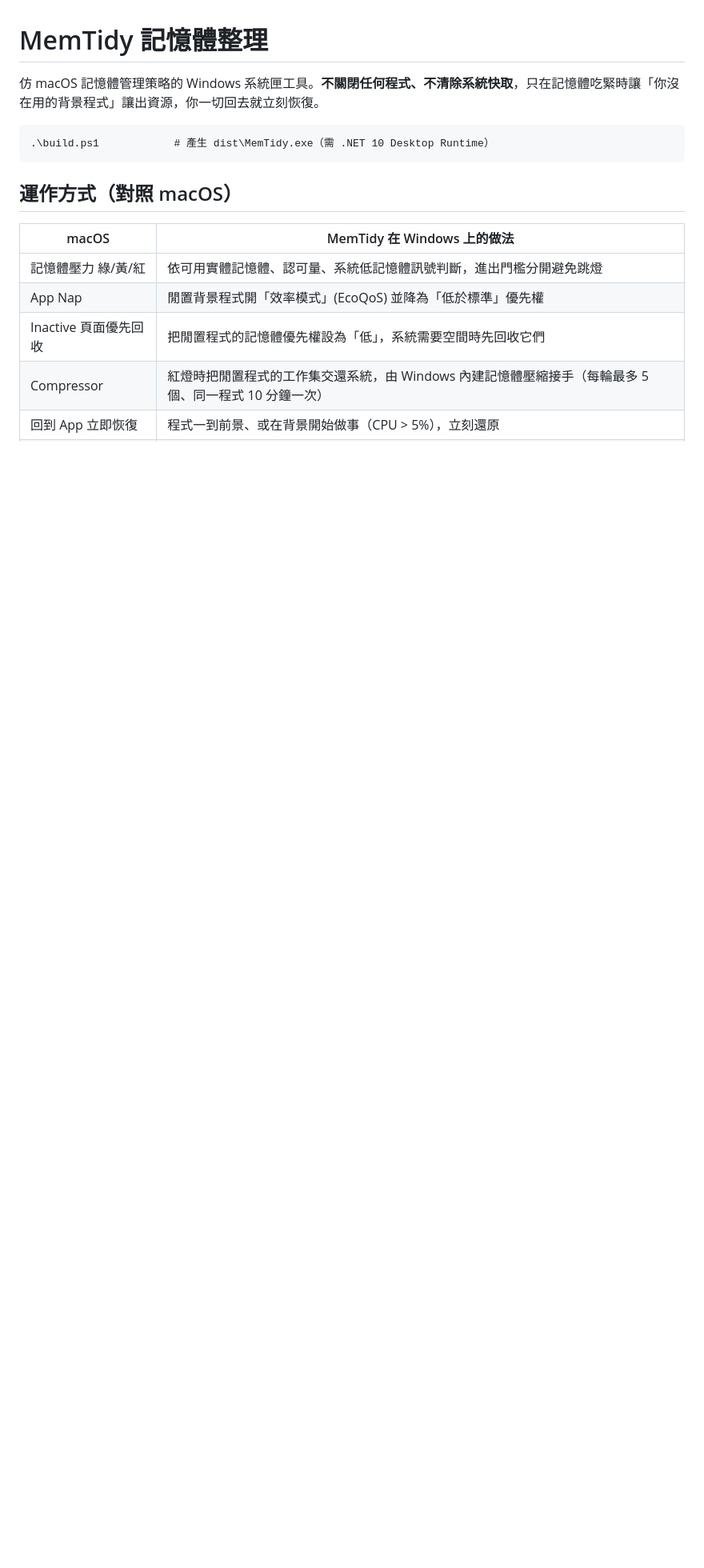
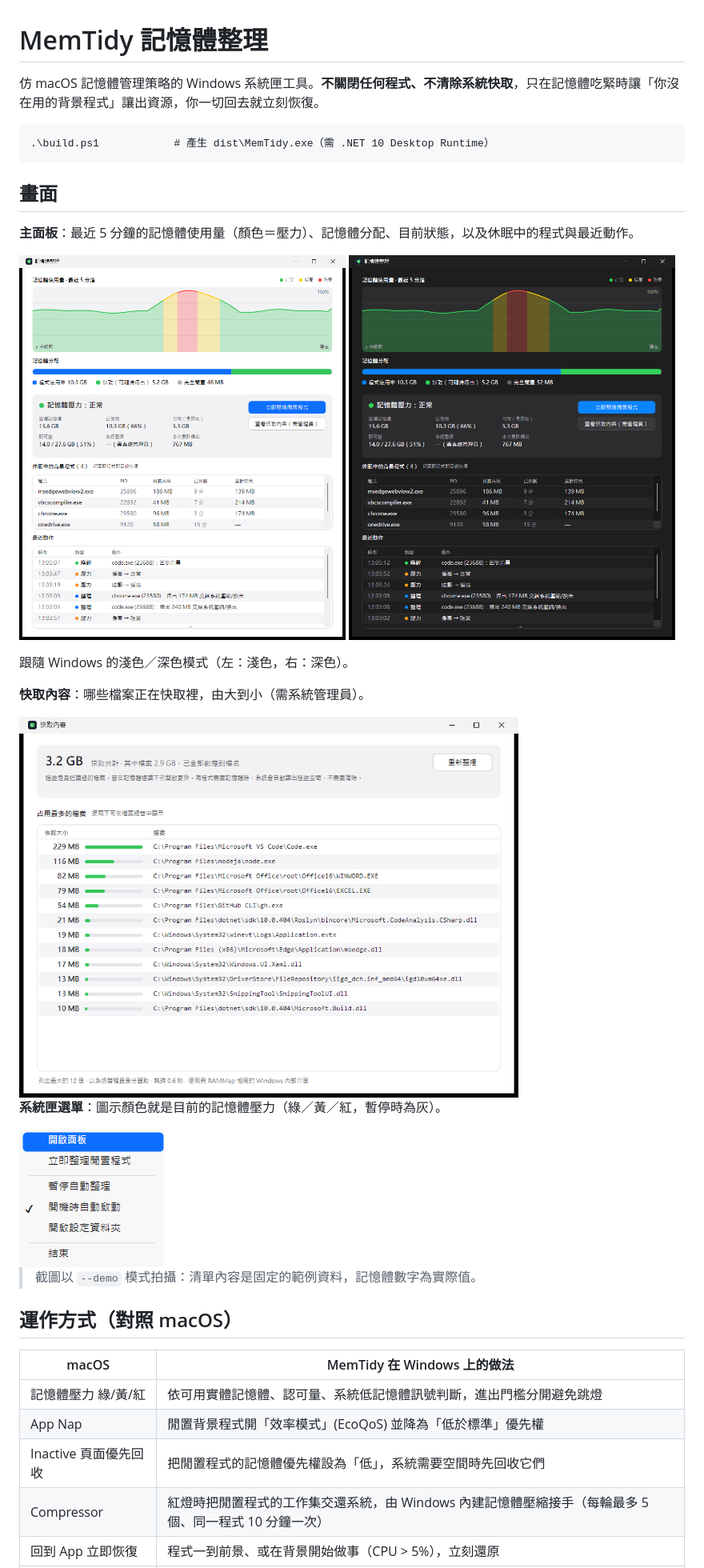
Before and after one commit to 71658-dev/MemTidy, a Markdown page: README.md, the part around one of its changes. Shown at 80% size. GitHub-like rendering; pictures changed too: docs/screenshots/cache.png (added), docs/screenshots/panel-dark.png (added), docs/screenshots/panel-light.png (added); blank space fills up the shorter version.

````diff
--- a/README.md
+++ b/README.md
@@ -5,6 +5,27 @@
 ```
 .\build.ps1            # 產生 dist\MemTidy.exe（需 .NET 10 Desktop Runtime）
 ```
+
+## 畫面
+
+**主面板**：最近 5 分鐘的記憶體使用量（顏色＝壓力）、記憶體分配、目前狀態，以及休眠中的程式與最近動作。
+
+<p>
+  <img src="docs/screenshots/panel-light.png" alt="MemTidy 主面板（淺色）" width="49%">
+  <img src="docs/screenshots/panel-dark.png" alt="MemTidy 主面板（深色）" width="49%">
+</p>
+
+跟隨 Windows 的淺色／深色模式（左：淺色，右：深色）。
+
+**快取內容**：哪些檔案正在快取裡，由大到小（需系統管理員）。
+
+<img src="docs/screenshots/cache.png" alt="快取內容視窗" width="75%">
+
+**系統匣選單**：圖示顏色就是目前的記憶體壓力（綠／黃／紅，暫停時為灰）。
+
+<img src="docs/screenshots/tray-menu.png" alt="系統匣右鍵選單">
+
+> 截圖以 `--demo` 模式拍攝：清單內容是固定的範例資料，記憶體數字為實際值。
 
 ## 運作方式（對照 macOS）
 
````
Also changed, not shown: other parts of README.md (+1 -1 lines), 6 other files.
